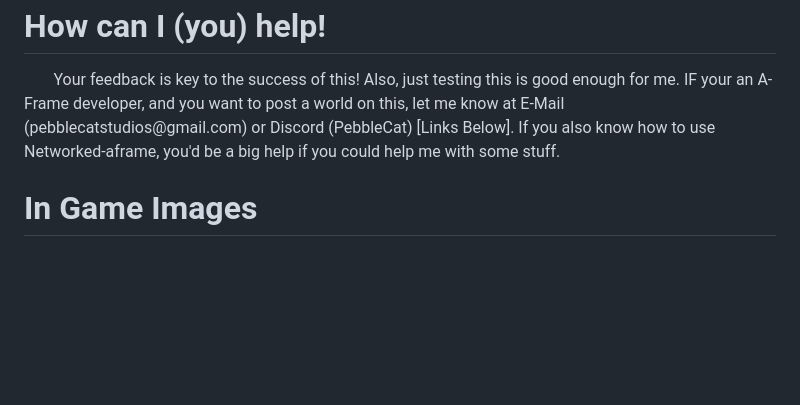
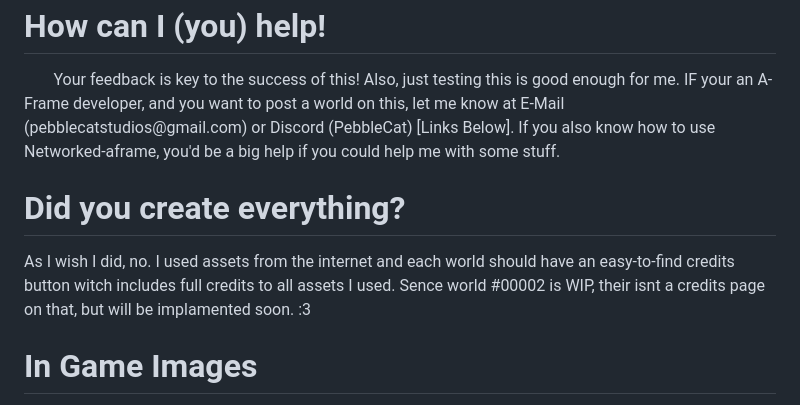
Before and after one commit to PebbleCat-Studios/WebVR-Chat, a Markdown page: README.md, the part around the change. Drawn GitHub-style; blank space fills up the shorter version.

Commit message:
Update README.md
Added the needed credits comment.

```diff
--- a/README.md
+++ b/README.md
@@ -22,6 +22,10 @@
 
 <p>ㅤㅤYour feedback is key to the success of this! Also, just testing this is good enough for me. IF your an A-Frame developer, and you want to post a world on this, let me know at E-Mail (pebblecatstudios@gmail.com) or Discord (PebbleCat) [Links Below]. If you also know how to use Networked-aframe, you'd be a big help if you could help me with some stuff.</p>
 
+<h1>Did you create everything?</h1>
+
+<p>As I wish I did, no. I used assets from the internet and each world should have an easy-to-find credits button witch includes full credits to all assets I used. Sence world #00002 is WIP, their isnt a credits page on that, but will be implamented soon. :3</p>
+
 <h1>In Game Images</h1>
 
 
```
